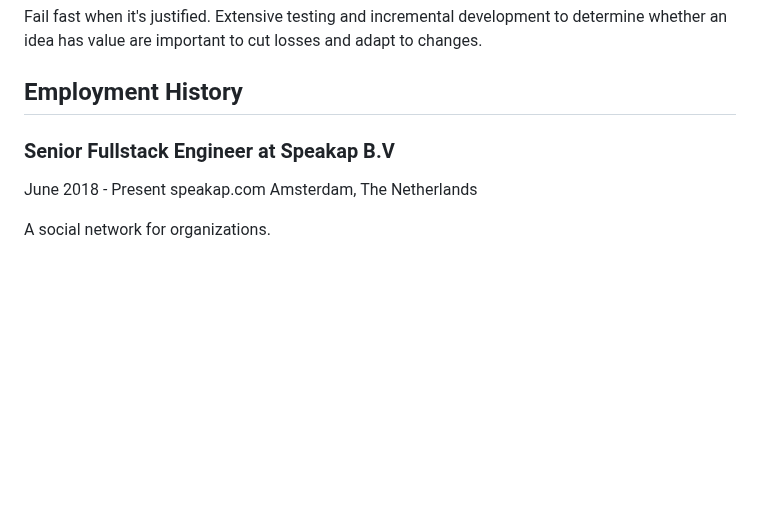
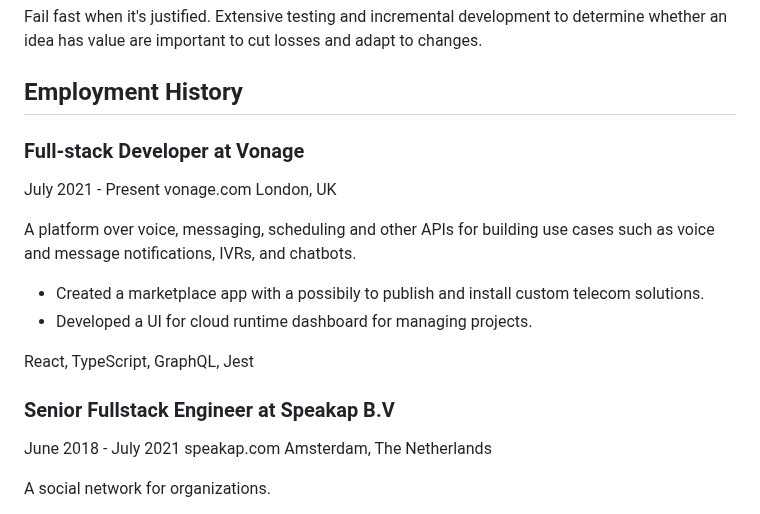
Before and after one commit to andrii-maglovanyi/andrii.codes, a Markdown page: src/markdown-pages/cv.md, the part around the change. Drawn GitHub-style; blank space fills up the shorter version.

Commit message:
Update CV

```diff
--- a/src/markdown-pages/cv.md
+++ b/src/markdown-pages/cv.md
@@ -94,11 +94,26 @@ I'm able to effectively self-manage on independent projects, as well as collabor
 
 <header>
 
+### Full-stack Developer at Vonage
+
+<Text color="gray">July 2021 - Present <Bullet/> <Link href='https://www.vonage.co.uk/'>vonage.com</Link> <Bullet/> London, UK</Text>
+
+</header>
+
+A platform over voice, messaging, scheduling and other APIs for building use cases such as voice and message notifications, IVRs, and chatbots.
+
+- Created a marketplace app with a possibily to publish and install custom telecom solutions.
+- Developed a UI for cloud runtime dashboard for managing projects.
+
+React, TypeScript, GraphQL, Jest
+
+<header>
+
 <a id="speakap"></a>
 
 ### Senior Fullstack Engineer at Speakap B.V
 
-<Text color="gray">June 2018 - Present <Bullet/> <Link href='https://www.speakap.com/'>speakap.com</Link> <Bullet/> Amsterdam, The Netherlands</Text>
+<Text color="gray">June 2018 - July 2021 <Bullet/> <Link href='https://www.speakap.com/'>speakap.com</Link> <Bullet/> Amsterdam, The Netherlands</Text>
 
 </header>
 
```
